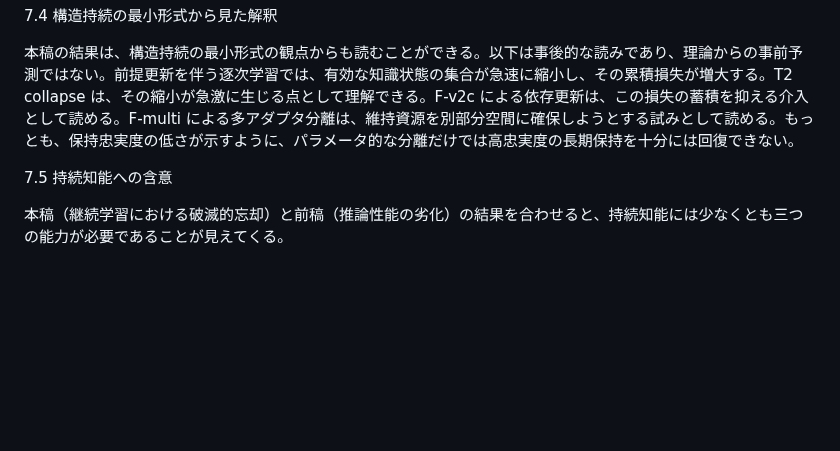
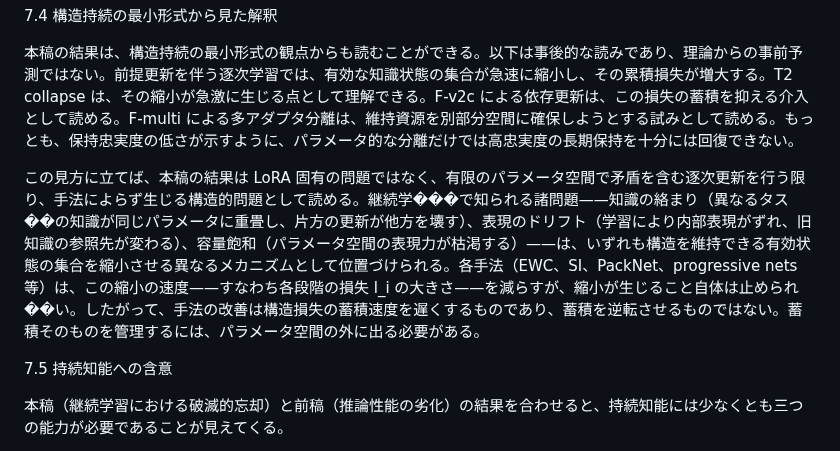
Before and after one commit to karesansui-u/delta-survival-papers, a Markdown page: v2/4_構造持続と継続学習における破滅的忘却.md, the part around the change. Drawn GitHub-style; blank space fills up the shorter version.

Commit message:
Paper 4 §7.4: Add method-independent structural argument
The problems observed (T2 collapse, low retention fidelity) are not
LoRA-specific. Knowledge entanglement, representation drift, and
capacity saturation are all mechanisms that shrink the effective state
set. Different methods (EWC, SI, PackNet, etc.) slow the accumulation
rate l_i but cannot reverse it. Managing the accumulation itself
requires going outside parameter space — motivating §7.5's hybrid
composition argument.

```diff
--- a/v2/4_構造持続と継続学習における破滅的忘却.md
+++ b/v2/4_構造持続と継続学習における破滅的忘却.md
@@ -152,6 +152,8 @@ F-multi は非ゼロの旧タスク保持を与えるが、保持忠実度は低
 
 本稿の結果は、構造持続の最小形式の観点からも読むことができる。以下は事後的な読みであり、理論からの事前予測ではない。前提更新を伴う逐次学習では、有効な知識状態の集合が急速に縮小し、その累積損失が増大する。T2 collapse は、その縮小が急激に生じる点として理解できる。F-v2c による依存更新は、この損失の蓄積を抑える介入として読める。F-multi による多アダプタ分離は、維持資源を別部分空間に確保しようとする試みとして読める。もっとも、保持忠実度の低さが示すように、パラメータ的な分離だけでは高忠実度の長期保持を十分には回復できない。
 
+この見方に立てば、本稿の結果は LoRA 固有の問題ではなく、有限のパラメータ空間で矛盾を含む逐次更新を行う限り、手法によらず生じる構造的問題として読める。継続学���で知られる諸問題——知識の絡まり（異なるタス��の知識が同じパラメータに重畳し、片方の更新が他方を壊す）、表現のドリフト（学習により内部表現がずれ、旧知識の参照先が変わる）、容量飽和（パラメータ空間の表現力が枯渇する）——は、いずれも構造を維持できる有効状態の集合を縮小させる異なるメカニズムとして位置づけられる。各手法（EWC、SI、PackNet、progressive nets 等）は、この縮小の速度——すなわち各段階の損失 l_i の大きさ——を減らすが、縮小が生じること自体は止められ��い。したがって、手法の改善は構造損失の蓄積速度を遅くするものであり、蓄積を逆転させるものではない。蓄積そのものを管理するには、パラメータ空間の外に出る必要がある。
+
 7.5 持続知能への含意
 
 本稿（継続学習における破滅的忘却）と前稿（推論性能の劣化）の結果を合わせると、持続知能には少なくとも三つの能力が必要であることが見えてくる。
```
